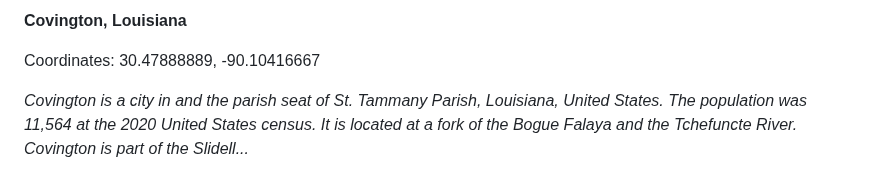
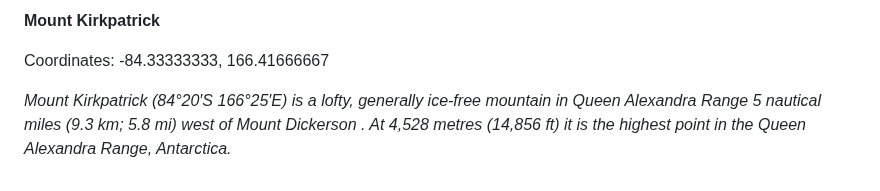
Before and after one commit to Jastman/jastman, a Markdown page: assets/random-point-caption.md, the part around the change. GitHub-like rendering.

```diff
--- a/assets/random-point-caption.md
+++ b/assets/random-point-caption.md
@@ -1,5 +1,5 @@
-**Covington, Louisiana**
+**Mount Kirkpatrick**
 
-Coordinates: 30.47888889, -90.10416667
+Coordinates: -84.33333333, 166.41666667
 
-*Covington is a city in and the parish seat of St. Tammany Parish, Louisiana, United States.  The population was 11,564 at the 2020 United States census. It is located at a fork of the Bogue Falaya and the Tchefuncte River. Covington is part of the Slidell...*
+*Mount Kirkpatrick (84°20′S 166°25′E) is a lofty, generally ice-free mountain in Queen Alexandra Range 5 nautical miles (9.3 km; 5.8 mi) west of Mount Dickerson . At 4,528 metres (14,856 ft) it is the highest point in the Queen Alexandra Range, Antarctica.*
```
Also changed, not shown: README.md (+5 -5 lines), assets/random-point.png.
